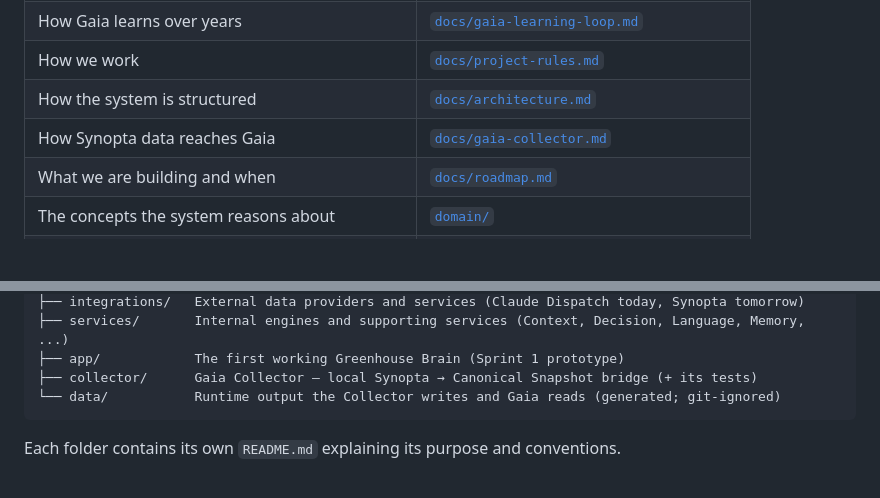
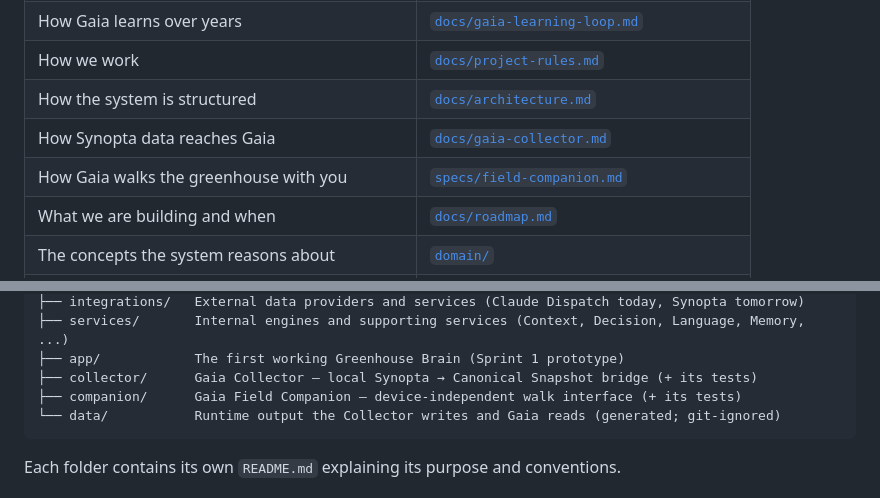
Before and after one commit to plantthatplant/PTP-OS, a Markdown page: README.md, 2 parts joined by grey strips. GitHub-like rendering; blank space fills up the shorter version.

````diff
--- a/README.md
+++ b/README.md
@@ -26,6 +26,7 @@ not written down here, it is not yet part of PTP OS.
 | How we work | [`docs/project-rules.md`](docs/project-rules.md) |
 | How the system is structured | [`docs/architecture.md`](docs/architecture.md) |
 | How Synopta data reaches Gaia | [`docs/gaia-collector.md`](docs/gaia-collector.md) |
+| How Gaia walks the greenhouse with you | [`specs/field-companion.md`](specs/field-companion.md) |
 | What we are building and when | [`docs/roadmap.md`](docs/roadmap.md) |
 | The concepts the system reasons about | [`domain/`](domain/) |
 | Why key decisions were made | [`adr/`](adr/) |
@@ -49,6 +50,7 @@ ptp-os/
 ├── services/       Internal engines and supporting services (Context, Decision, Language, Memory, ...)
 ├── app/            The first working Greenhouse Brain (Sprint 1 prototype)
 ├── collector/      Gaia Collector — local Synopta → Canonical Snapshot bridge (+ its tests)
+├── companion/      Gaia Field Companion — device-independent walk interface (+ its tests)
 └── data/           Runtime output the Collector writes and Gaia reads (generated; git-ignored)
 ```
 
````
Also changed, not shown: docs/field-companion-founder-review.md (added, +93 -0 lines).
